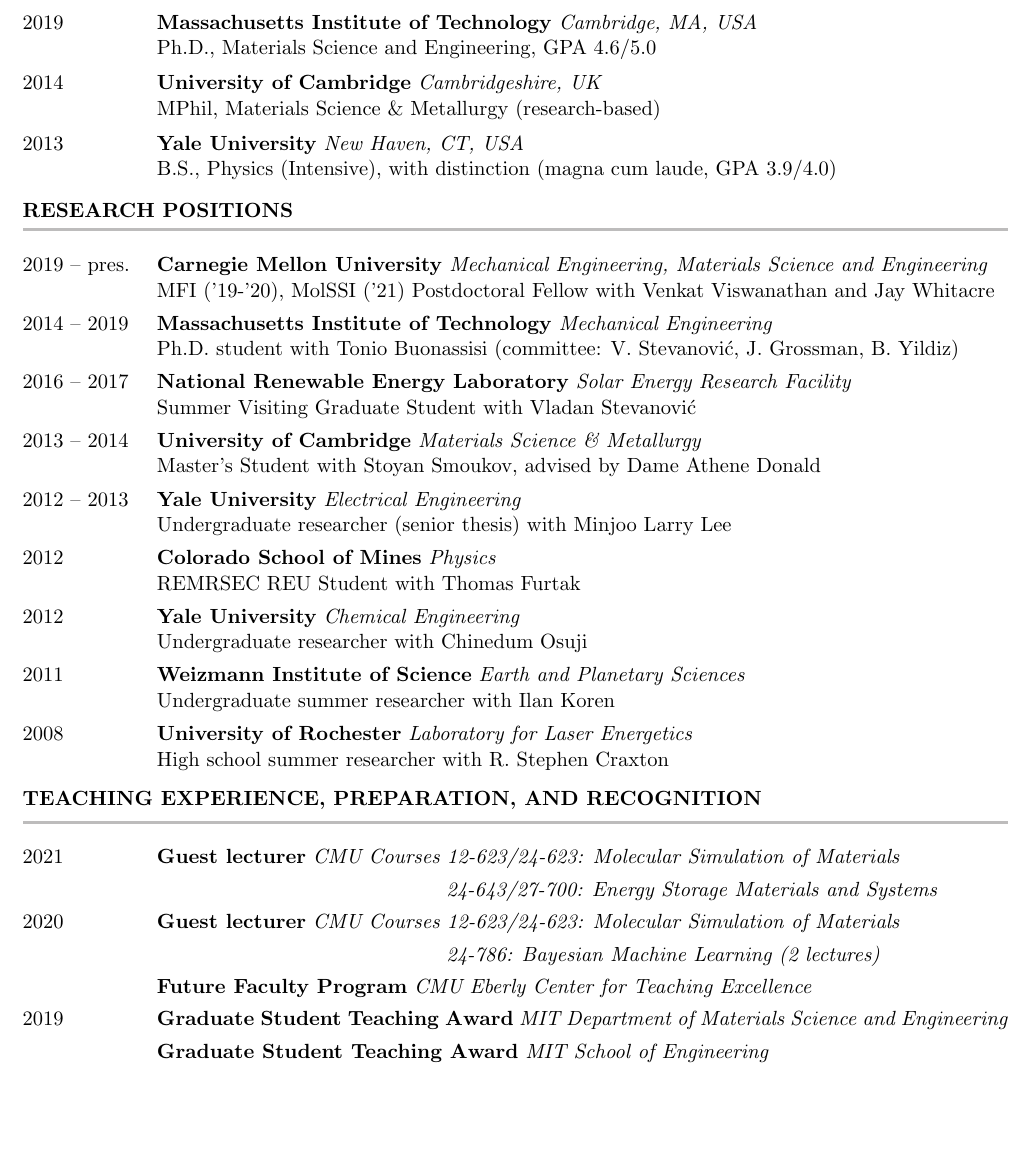
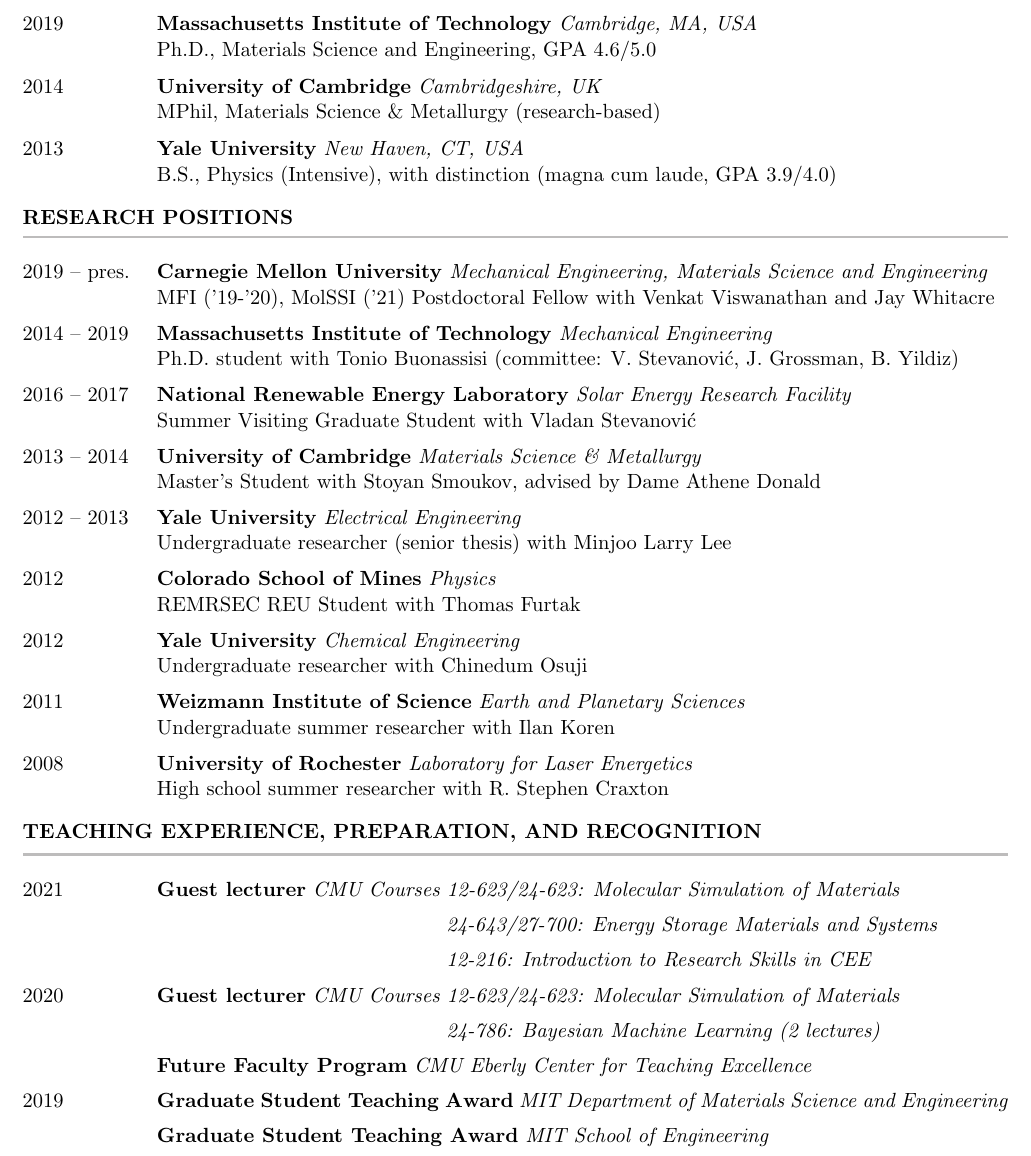
Before and after one commit to rkurchin/Kurchin_CV, a LaTeX CV (Kurchin_CV.tex): part of page 1 of 7, cut so that both start at the same text, the shorter picture padded with empty space. Compiled offline with pdfLaTeX.

Commit message:
add 12-216, some spacing tweaks
Signed-off-by: Rachel Kurchin <rkurchin@cmu.edu>

```diff
--- a/Kurchin_CV.tex
+++ b/Kurchin_CV.tex
@@ -21,7 +21,7 @@
 
 % some squish distances
 \sectionfudge{-.68cm} % spacing at end of sections
-\topfudge{-0.13cm} % spacing after top section
+\topfudge{-0.1cm} % spacing after top section
 
 \begin{document}
 
@@ -51,7 +51,7 @@
 \end{cvSection}
 
 % these don't change too often so I didn't bother writing a Python function for this section
-\begin{cvSection}{Research Positions}[-9.5pt][2.1cm]
+\begin{cvSection}{Research Positions}[-8pt][2.1cm]
 
     \cvItem{2019 -- pres.}
     {Carnegie Mellon University}
@@ -100,13 +100,16 @@
 
 \end{cvSection}
 
-\begin{cvSection}{Teaching Experience, Preparation, and Recognition}[-23.5pt][2.1cm]
+\begin{cvSection}{Teaching Experience, Preparation, and Recognition}[-22pt][2.1cm]
 
     \cvItem{2021}
     {Guest lecturer}
     {CMU Courses 12-623/24-623: Molecular Simulation of Materials}{}
 
     \cvItem{}{}{\hspace{5.3cm}24-643/27-700: Energy Storage Materials and Systems}
+    {}
+
+    \cvItem{}{}{\hspace{5.3cm}12-216: Introduction to Research Skills in CEE}
     {}
 
     \cvItem{2020}
```
Also changed, not shown: Kurchin_CV.pdf, Kurchin_CV.tex (2 more changed lines).
